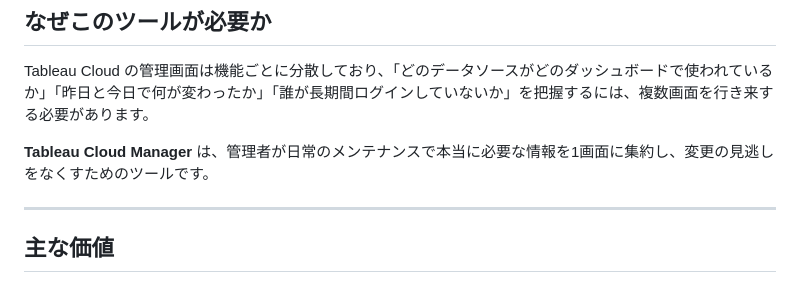
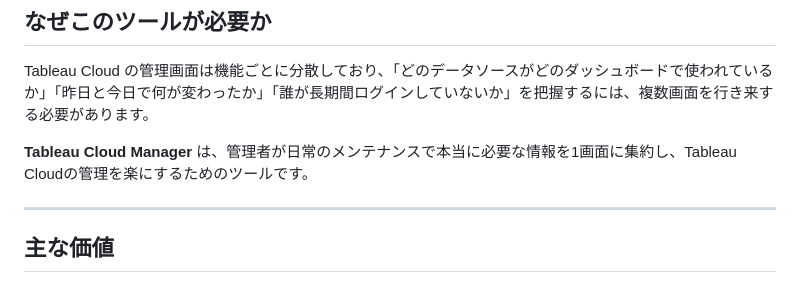
Before and after one commit to brave-data/Cloud_Admin_Kit_for_Tableau, a Markdown page: README_ja.md, the part around the change. GitHub-like rendering.

Commit message:
Update Japanese README

```diff
--- a/README_ja.md
+++ b/README_ja.md
@@ -11,7 +11,7 @@ Python + FastAPIで構築され、すべて手元のマシン上で動作しま
 
 Tableau Cloud の管理画面は機能ごとに分散しており、「どのデータソースがどのダッシュボードで使われているか」「昨日と今日で何が変わったか」「誰が長期間ログインしていないか」を把握するには、複数画面を行き来する必要があります。
 
-**Tableau Cloud Manager** は、管理者が日常のメンテナンスで本当に必要な情報を1画面に集約し、変更の見逃しをなくすためのツールです。
+**Tableau Cloud Manager** は、管理者が日常のメンテナンスで本当に必要な情報を1画面に集約し、Tableau Cloudの管理を楽にするためのツールです。
 
 ---
 
```
